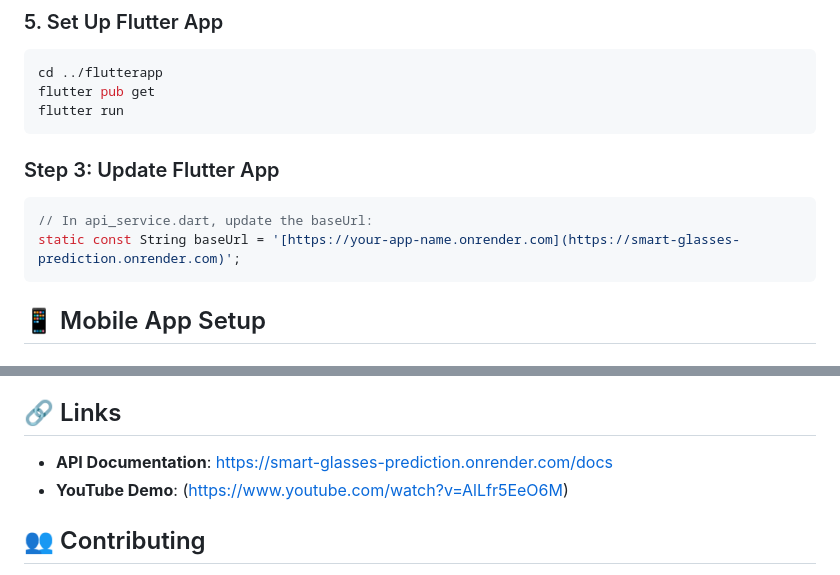
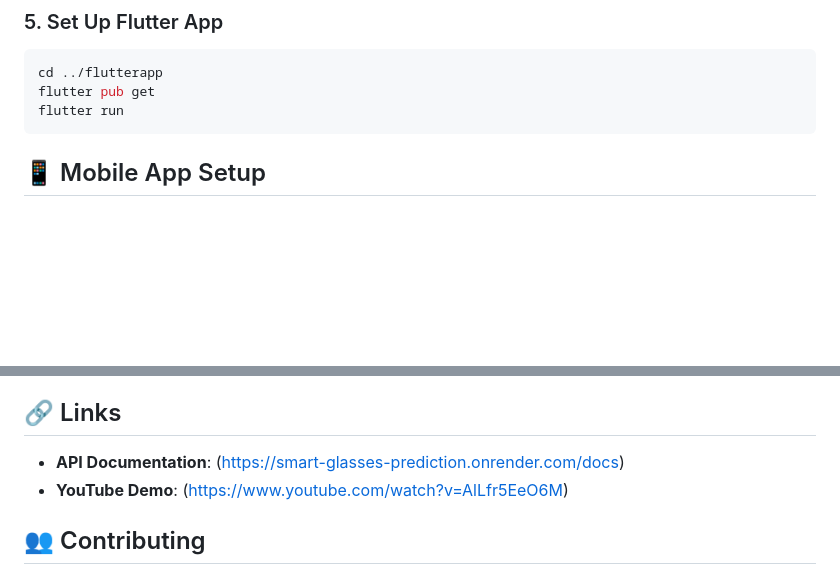
Before and after one commit to Stecie06/smart-glasses-prediction, a Markdown page: README.md, 2 parts joined by grey strips. Rendered like a GitHub page; blank space fills up the shorter version.

````diff
--- a/README.md
+++ b/README.md
@@ -88,12 +88,6 @@ The API will be available at: `http://localhost:8000`
 cd ../flutterapp
 flutter pub get
 flutter run
-```
-
-### Step 3: Update Flutter App
-```dart
-// In api_service.dart, update the baseUrl:
-static const String baseUrl = '[https://your-app-name.onrender.com](https://smart-glasses-prediction.onrender.com)';
 ```
 
 ## 📱 Mobile App Setup
@@ -246,7 +240,7 @@ curl -X POST "https://smart-glasses-prediction.onrender.com//predict" \
 
 ## 🔗 Links
 
-- **API Documentation**: [https://smart-glasses-prediction.onrender.com/docs](https://smart-glasses-prediction.onrender.com/docs)
+- **API Documentation**: (https://smart-glasses-prediction.onrender.com/docs)
 - **YouTube Demo**: (https://www.youtube.com/watch?v=AlLfr5EeO6M)
 
 ## 👥 Contributing
````
